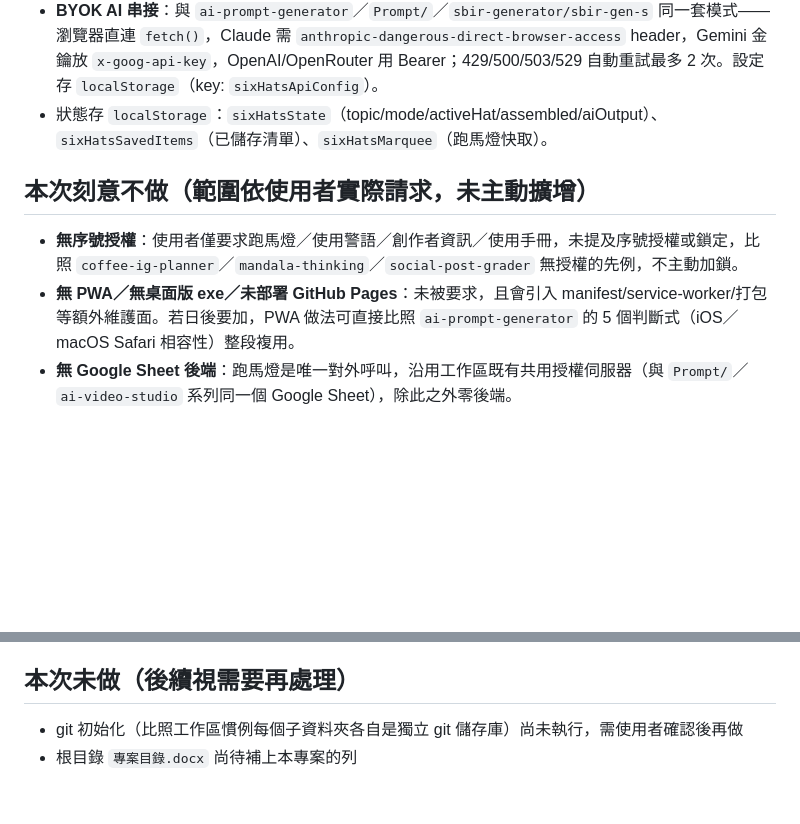
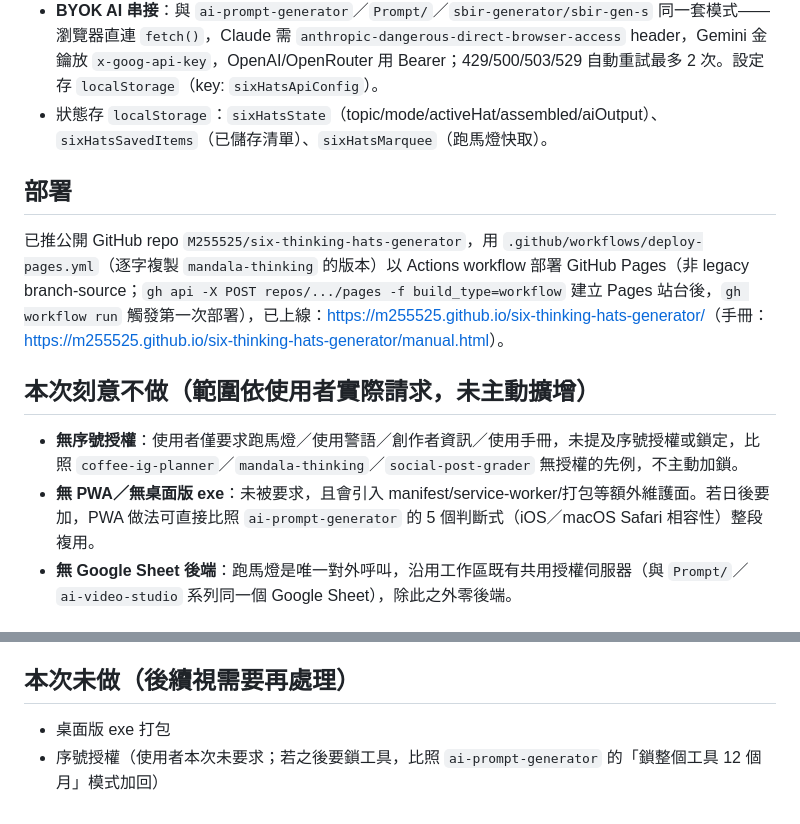
Before and after one commit to M255525/six-thinking-hats-generator, a Markdown page: CLAUDE.md, 2 parts joined by grey strips. Drawn GitHub-style; blank space fills up the shorter version.

Commit message:
Note GitHub Pages deployment in CLAUDE.md
Co-Authored-By: Claude Sonnet 5 <noreply@anthropic.com>
Claude-Session: https://claude.ai/code/session_01Msx8dKsg3kjApP3iTqezwr

```diff
--- a/CLAUDE.md
+++ b/CLAUDE.md
@@ -18,10 +18,14 @@
 - **BYOK AI 串接**：與 `ai-prompt-generator`／`Prompt/`／`sbir-generator/sbir-gen-s` 同一套模式——瀏覽器直連 `fetch()`，Claude 需 `anthropic-dangerous-direct-browser-access` header，Gemini 金鑰放 `x-goog-api-key`，OpenAI/OpenRouter 用 Bearer；429/500/503/529 自動重試最多 2 次。設定存 `localStorage`（key: `sixHatsApiConfig`）。
 - 狀態存 `localStorage`：`sixHatsState`（topic/mode/activeHat/assembled/aiOutput）、`sixHatsSavedItems`（已儲存清單）、`sixHatsMarquee`（跑馬燈快取）。
 
+## 部署
+
+已推公開 GitHub repo `M255525/six-thinking-hats-generator`，用 `.github/workflows/deploy-pages.yml`（逐字複製 `mandala-thinking` 的版本）以 Actions workflow 部署 GitHub Pages（非 legacy branch-source；`gh api -X POST repos/.../pages -f build_type=workflow` 建立 Pages 站台後，`gh workflow run` 觸發第一次部署），已上線：<https://m255525.github.io/six-thinking-hats-generator/>（手冊：<https://m255525.github.io/six-thinking-hats-generator/manual.html>）。
+
 ## 本次刻意不做（範圍依使用者實際請求，未主動擴增）
 
 - **無序號授權**：使用者僅要求跑馬燈／使用警語／創作者資訊／使用手冊，未提及序號授權或鎖定，比照 `coffee-ig-planner`／`mandala-thinking`／`social-post-grader` 無授權的先例，不主動加鎖。
-- **無 PWA／無桌面版 exe／未部署 GitHub Pages**：未被要求，且會引入 manifest/service-worker/打包等額外維護面。若日後要加，PWA 做法可直接比照 `ai-prompt-generator` 的 5 個判斷式（iOS／macOS Safari 相容性）整段複用。
+- **無 PWA／無桌面版 exe**：未被要求，且會引入 manifest/service-worker/打包等額外維護面。若日後要加，PWA 做法可直接比照 `ai-prompt-generator` 的 5 個判斷式（iOS／macOS Safari 相容性）整段複用。
 - **無 Google Sheet 後端**：跑馬燈是唯一對外呼叫，沿用工作區既有共用授權伺服器（與 `Prompt/`／`ai-video-studio` 系列同一個 Google Sheet），除此之外零後端。
 
 ## 頂部共用跑馬燈
@@ -49,5 +53,5 @@ node --check _check.js
 
 ## 本次未做（後續視需要再處理）
 
-- git 初始化（比照工作區慣例每個子資料夾各自是獨立 git 儲存庫）尚未執行，需使用者確認後再做
-- 根目錄 `專案目錄.docx` 尚待補上本專案的列
+- 桌面版 exe 打包
+- 序號授權（使用者本次未要求；若之後要鎖工具，比照 `ai-prompt-generator` 的「鎖整個工具 12 個月」模式加回）
```
